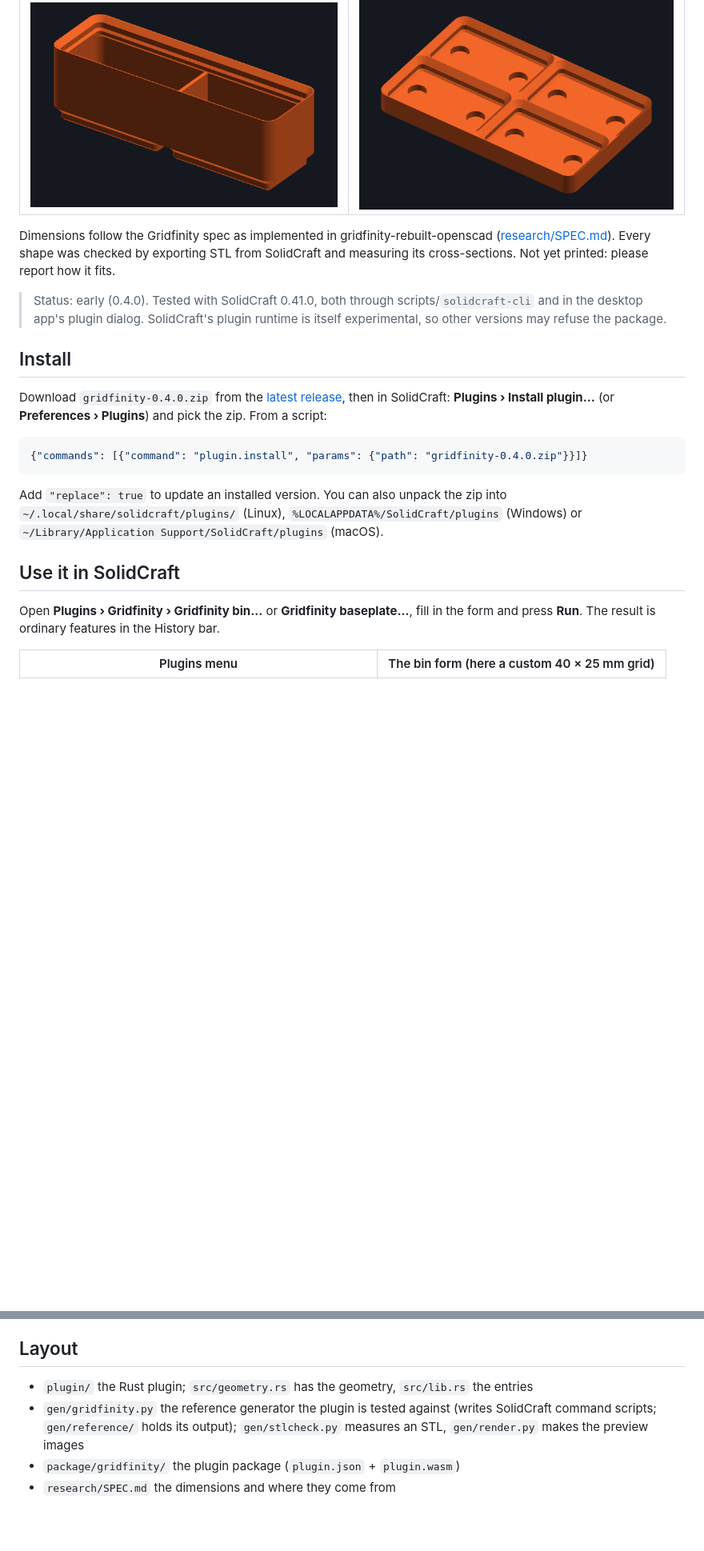
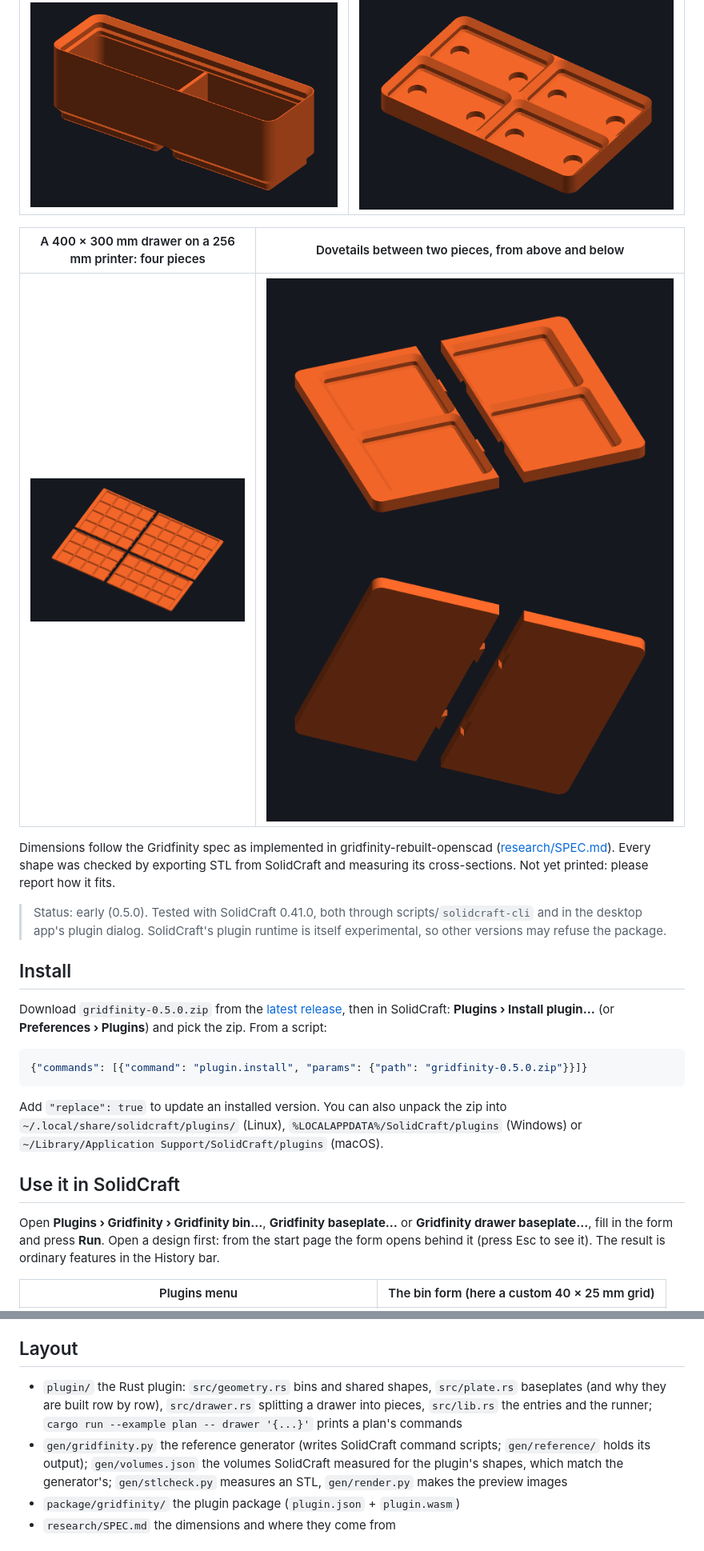
Before and after one commit to belikh/gridfinity-solidcraft, a Markdown page: README.md, 2 parts joined by grey strips. Shown at 80% size. Drawn GitHub-style; pictures changed too: docs/images/drawer-400x300.png (added), docs/images/drawer-tabs-under.png (added), docs/images/drawer-tabs.png (added); blank space fills up the shorter version.

Commit message:
0.5.0: drawer baseplate split to fit the printer, with dovetail tabs; big bins and baseplates now build (one cell made and copied)

````diff
--- a/README.md
+++ b/README.md
@@ -35,20 +42,24 @@ one undo step, editable afterwards, and they keep working without the plugin.
 |---|---|
 | ![Custom bin](docs/images/custom-bin.png) | ![Custom baseplate](docs/images/custom-baseplate.png) |
 
+| A 400 × 300 mm drawer on a 256 mm printer: four pieces | Dovetails between two pieces, from above and below |
+|---|---|
+| ![Drawer baseplate](docs/images/drawer-400x300.png) | ![Tabs](docs/images/drawer-tabs.png) ![Sockets](docs/images/drawer-tabs-under.png) |
+
 Dimensions follow the Gridfinity spec as implemented in gridfinity-rebuilt-openscad
 ([research/SPEC.md](research/SPEC.md)). Every shape was checked by exporting STL from SolidCraft and
 measuring its cross-sections. Not yet printed: please report how it fits.
 
-> Status: early (0.4.0). Tested with SolidCraft 0.41.0, both through scripts/`solidcraft-cli` and in
+> Status: early (0.5.0). Tested with SolidCraft 0.41.0, both through scripts/`solidcraft-cli` and in
 > the desktop app's plugin dialog. SolidCraft's plugin runtime is itself experimental, so other
 > versions may refuse the package.
 
 ## Install
-Download `gridfinity-0.4.0.zip` from the [latest release](../../releases/latest), then in SolidCraft:
+Download `gridfinity-0.5.0.zip` from the [latest release](../../releases/latest), then in SolidCraft:
 **Plugins › Install plugin…** (or **Preferences › Plugins**) and pick the zip. From a script:
 
 ```json
-{"commands": [{"command": "plugin.install", "params": {"path": "gridfinity-0.4.0.zip"}}]}
+{"commands": [{"command": "plugin.install", "params": {"path": "gridfinity-0.5.0.zip"}}]}
 ```
 
 Add `"replace": true` to update an installed version. You can also unpack the zip into
@@ -56,8 +67,9 @@ Add `"replace": true` to update an installed version. You can also unpack the zi
 `~/Library/Application Support/SolidCraft/plugins` (macOS).
 
 ## Use it in SolidCraft
-Open **Plugins › Gridfinity › Gridfinity bin…** or **Gridfinity baseplate…**, fill in the form and
-press **Run**. The result is ordinary features in the History bar.
+Open **Plugins › Gridfinity › Gridfinity bin…**, **Gridfinity baseplate…** or **Gridfinity drawer
+baseplate…**, fill in the form and press **Run**. Open a design first: from the start page the form
+opens behind it (press Esc to see it). The result is ordinary features in the History bar.
 
 | Plugins menu | The bin form (here a custom 40 × 25 mm grid) |
 |---|---|
@@ -96,10 +122,13 @@ them (SolidCraft's kernel can't taper profiles that touch).
 `wasm32-unknown-unknown` target and [wasm-tools](https://github.com/bytecodealliance/wasm-tools).
 
 ## Layout
-- `plugin/` the Rust plugin; `src/geometry.rs` has the geometry, `src/lib.rs` the entries
-- `gen/gridfinity.py` the reference generator the plugin is tested against (writes SolidCraft
-  command scripts; `gen/reference/` holds its output); `gen/stlcheck.py` measures an STL,
-  `gen/render.py` makes the preview images
+- `plugin/` the Rust plugin: `src/geometry.rs` bins and shared shapes, `src/plate.rs` baseplates
+  (and why they are built row by row), `src/drawer.rs` splitting a drawer into pieces, `src/lib.rs`
+  the entries and the runner; `cargo run --example plan -- drawer '{...}'` prints a plan's commands
+- `gen/gridfinity.py` the reference generator (writes SolidCraft command scripts; `gen/reference/`
+  holds its output); `gen/volumes.json` the volumes SolidCraft measured for the plugin's shapes,
+  which match the generator's; `gen/stlcheck.py` measures an STL, `gen/render.py` makes the
+  preview images
 - `package/gridfinity/` the plugin package (`plugin.json` + `plugin.wasm`)
 - `research/SPEC.md` the dimensions and where they come from
 
````
Also changed, not shown: other parts of README.md (+22 -1 lines), docs/images/dialog-drawer.png (added), docs/images/gui-drawer.png (added), 11 other files.
